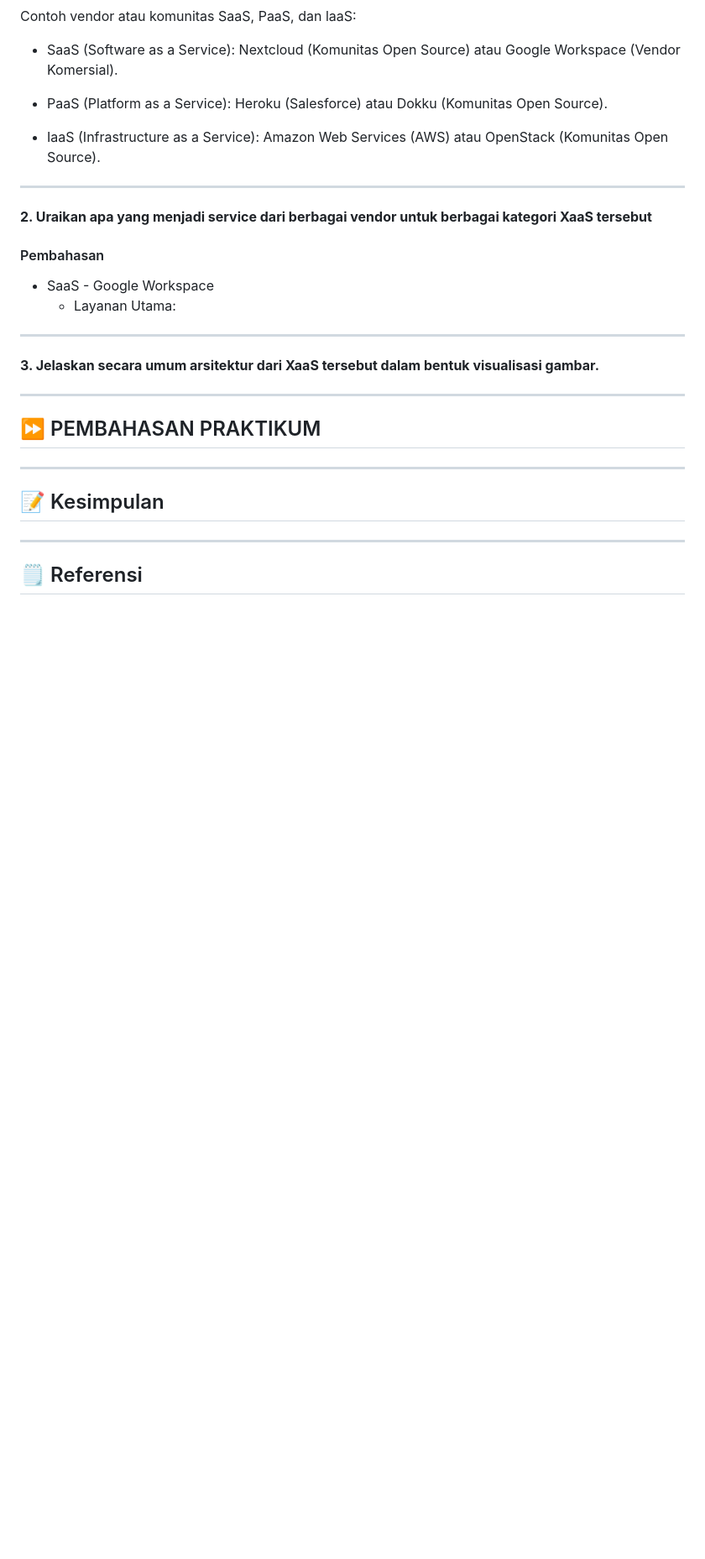
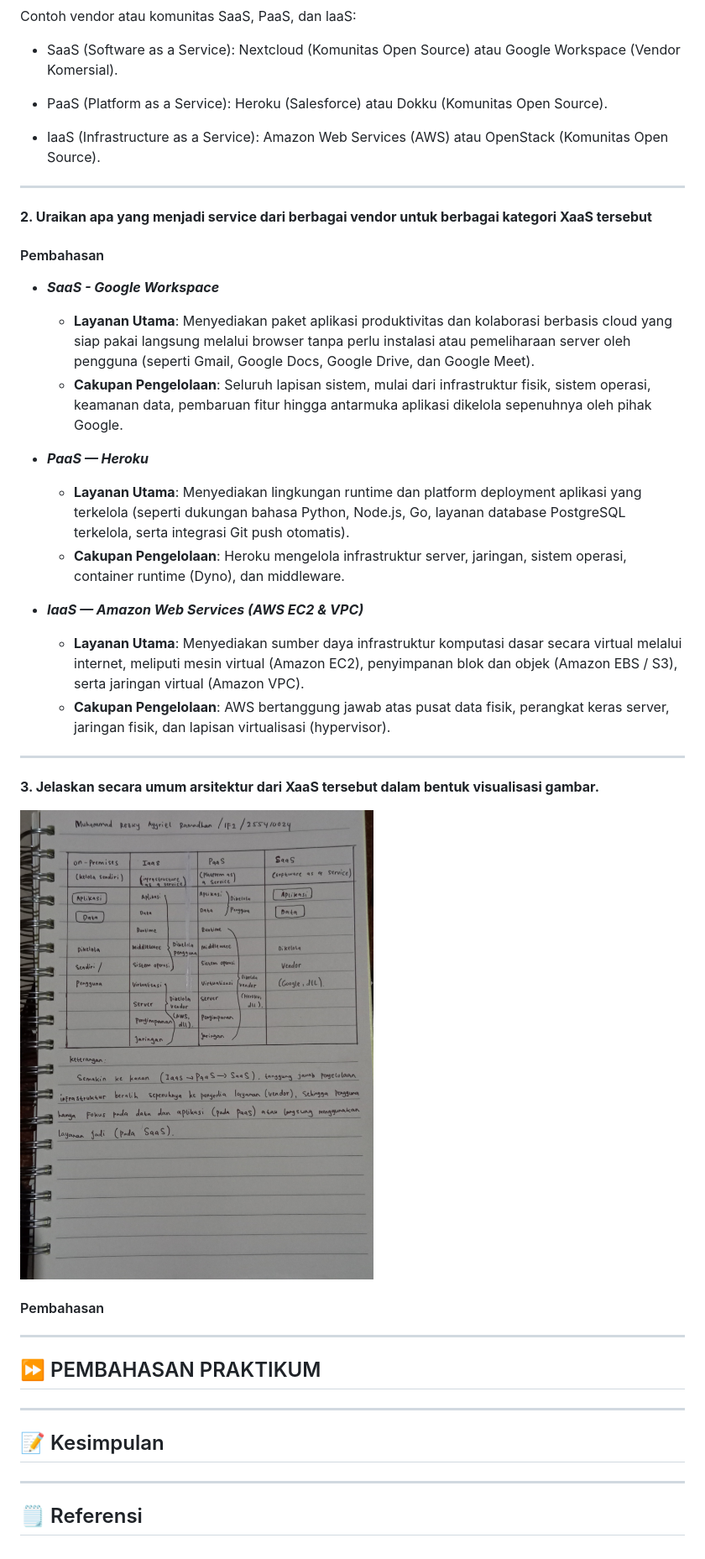
Before and after one commit to AyyrielRamadhan/prak-dis-dec, a Markdown page: 07/README.md, the part around the change. Shown at 84% size. Drawn GitHub-style; pictures changed too: 07/images/00_Jawaban_Tugas_Nomor_3.jpeg (added); blank space fills up the shorter version.

Commit message:
ADD ANSWER TUGAS

```diff
--- a/07/README.md
+++ b/07/README.md
@@ -36,12 +36,25 @@ Contoh vendor atau komunitas SaaS, PaaS, dan laaS:
 
 #### Pembahasan
 
-- SaaS - Google Workspace
-  - Layanan Utama:
+- **_SaaS - Google Workspace_**
+  - **Layanan Utama**: Menyediakan paket aplikasi produktivitas dan kolaborasi berbasis cloud yang siap pakai langsung melalui browser tanpa perlu instalasi atau pemeliharaan server oleh pengguna (seperti Gmail, Google Docs, Google Drive, dan Google Meet).
+  - **Cakupan Pengelolaan**: Seluruh lapisan sistem, mulai dari infrastruktur fisik, sistem operasi, keamanan data, pembaruan fitur hingga antarmuka aplikasi dikelola sepenuhnya oleh pihak Google.
+
+- **_PaaS — Heroku_**
+  - **Layanan Utama**: Menyediakan lingkungan runtime dan platform deployment aplikasi yang terkelola (seperti dukungan bahasa Python, Node.js, Go, layanan database PostgreSQL terkelola, serta integrasi Git push otomatis).
+  - **Cakupan Pengelolaan**: Heroku mengelola infrastruktur server, jaringan, sistem operasi, container runtime (Dyno), dan middleware.
+
+- **_IaaS — Amazon Web Services (AWS EC2 & VPC)_**
+  - **Layanan Utama**: Menyediakan sumber daya infrastruktur komputasi dasar secara virtual melalui internet, meliputi mesin virtual (Amazon EC2), penyimpanan blok dan objek (Amazon EBS / S3), serta jaringan virtual (Amazon VPC).
+  - **Cakupan Pengelolaan**: AWS bertanggung jawab atas pusat data fisik, perangkat keras server, jaringan fisik, dan lapisan virtualisasi (hypervisor).
 
 ---
 
 **3. Jelaskan secara umum arsitektur dari XaaS tersebut dalam bentuk visualisasi gambar.**
+
+<img src="images/00_Jawaban_Tugas_Nomor_3.jpeg" width="700">
+
+#### Pembahasan
 
 ---
 
```
